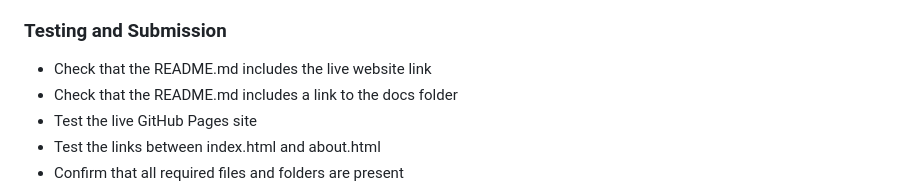
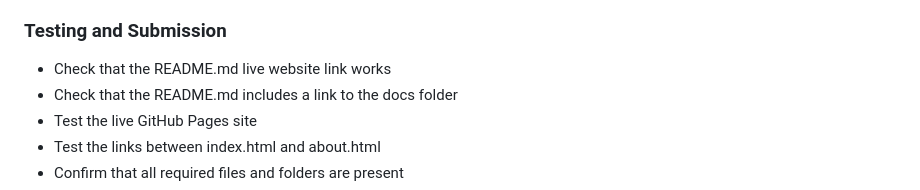
Before and after one commit to Tristaad/Tristaad.github.io, a Markdown page: docs/plan.md, the part around the change. Drawn GitHub-style.

```diff
--- a/docs/plan.md
+++ b/docs/plan.md
@@ -30,7 +30,7 @@ This project is a two-page personal portfolio website for Tristan Adame. The web
 
 ### Testing and Submission
 
-- Check that the README.md includes the live website link
+- Check that the README.md live website link works
 - Check that the README.md includes a link to the docs folder
 - Test the live GitHub Pages site
 - Test the links between index.html and about.html
```
